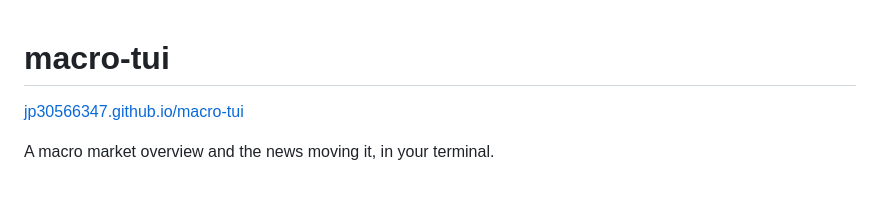
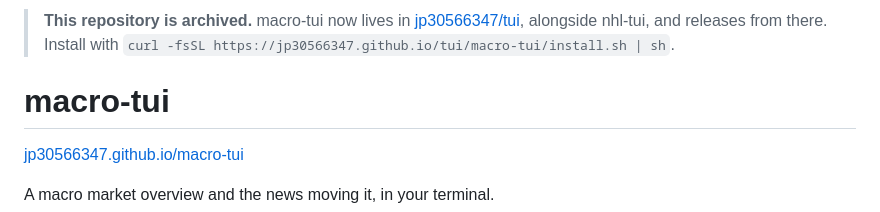
Before and after one commit to jp30566347/macro-tui, a Markdown page: README.md, the part around the change. GitHub-like rendering; blank space fills up the shorter version.

Commit message:
Point at the tui monorepo before archiving
Co-Authored-By: Claude Fable 5.1 <noreply@anthropic.com>
Claude-Session: https://claude.ai/code/session_01Ke3MYkJvNqyVUN71T8AecC

```diff
--- a/README.md
+++ b/README.md
@@ -1,3 +1,8 @@
+> **This repository is archived.** macro-tui now lives in
+> [jp30566347/tui](https://github.com/jp30566347/tui), alongside nhl-tui, and
+> releases from there. Install with
+> `curl -fsSL https://jp30566347.github.io/tui/macro-tui/install.sh | sh`.
+
 # macro-tui
 
 [jp30566347.github.io/macro-tui](https://jp30566347.github.io/macro-tui)
```
